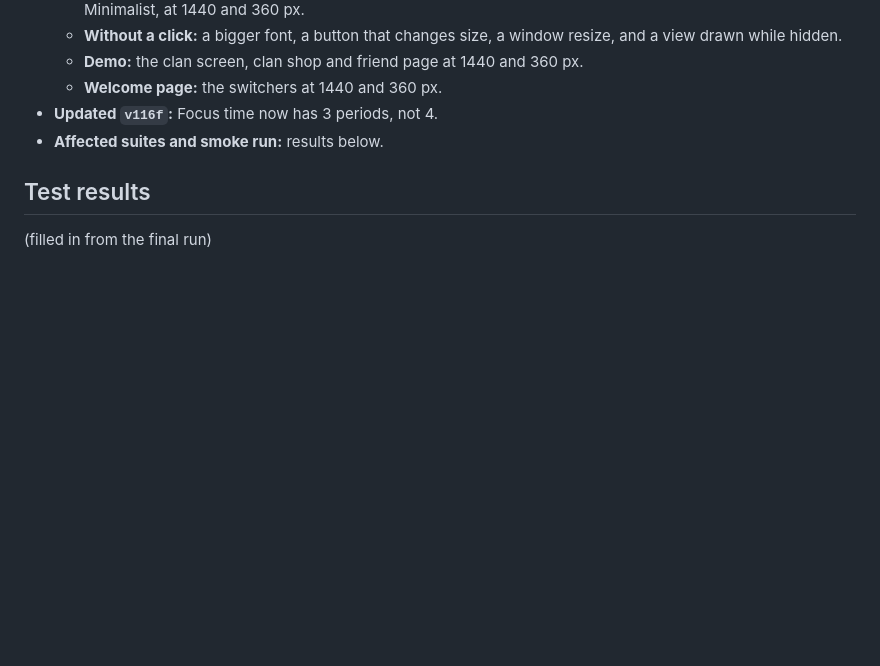
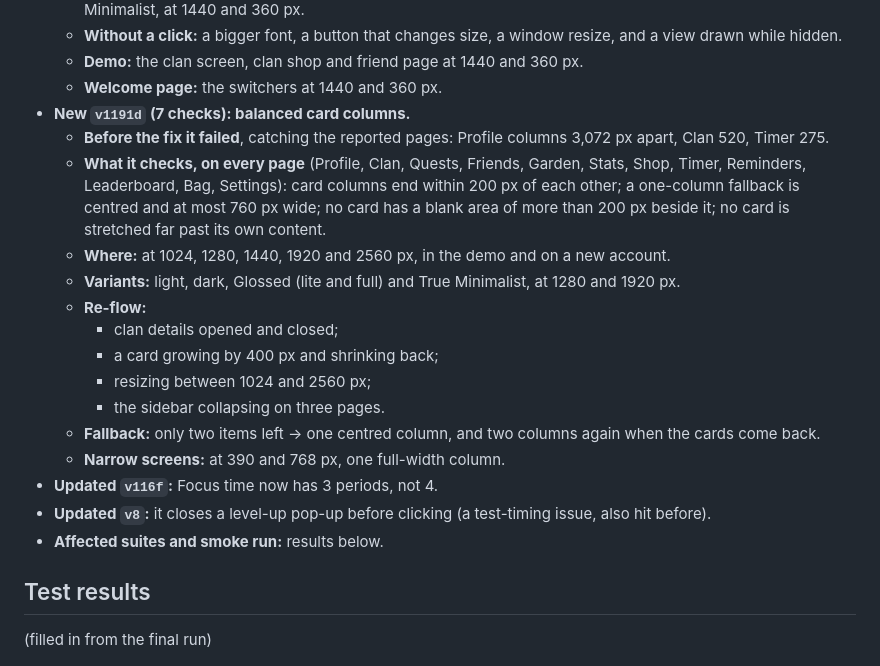
Before and after one commit to drsvsaju/claude, a Markdown page: notes/v1.19.1-report.md, the part around one of its changes. GitHub-like rendering; blank space fills up the shorter version.

```diff
--- a/notes/v1.19.1-report.md
+++ b/notes/v1.19.1-report.md
@@ -150,7 +188,23 @@ scrolled and has no pill.
   - **Without a click:** a bigger font, a button that changes size, a window resize, and a view drawn while hidden.
   - **Demo:** the clan screen, clan shop and friend page at 1440 and 360 px.
   - **Welcome page:** the switchers at 1440 and 360 px.
+- **New `v1191d` (7 checks): balanced card columns.**
+  - **Before the fix it failed**, catching the reported pages: Profile columns 3,072 px apart, Clan 520, Timer 275.
+  - **What it checks, on every page** (Profile, Clan, Quests, Friends, Garden, Stats, Shop, Timer, Reminders,
+    Leaderboard, Bag, Settings): card columns end within 200 px of each other; a one-column fallback is centred and at
+    most 760 px wide; no card has a blank area of more than 200 px beside it; no card is stretched far past its own
+    content.
+  - **Where:** at 1024, 1280, 1440, 1920 and 2560 px, in the demo and on a new account.
+  - **Variants:** light, dark, Glossed (lite and full) and True Minimalist, at 1280 and 1920 px.
+  - **Re-flow:**
+    - clan details opened and closed;
+    - a card growing by 400 px and shrinking back;
+    - resizing between 1024 and 2560 px;
+    - the sidebar collapsing on three pages.
+  - **Fallback:** only two items left → one centred column, and two columns again when the cards come back.
+  - **Narrow screens:** at 390 and 768 px, one full-width column.
 - **Updated `v116f`:** Focus time now has 3 periods, not 4.
+- **Updated `v8`:** it closes a level-up pop-up before clicking (a test-timing issue, also hit before).
 - **Affected suites and smoke run:** results below.
 
 ## Test results
```
Also changed, not shown: other parts of notes/v1.19.1-report.md (+39 -1 lines).
